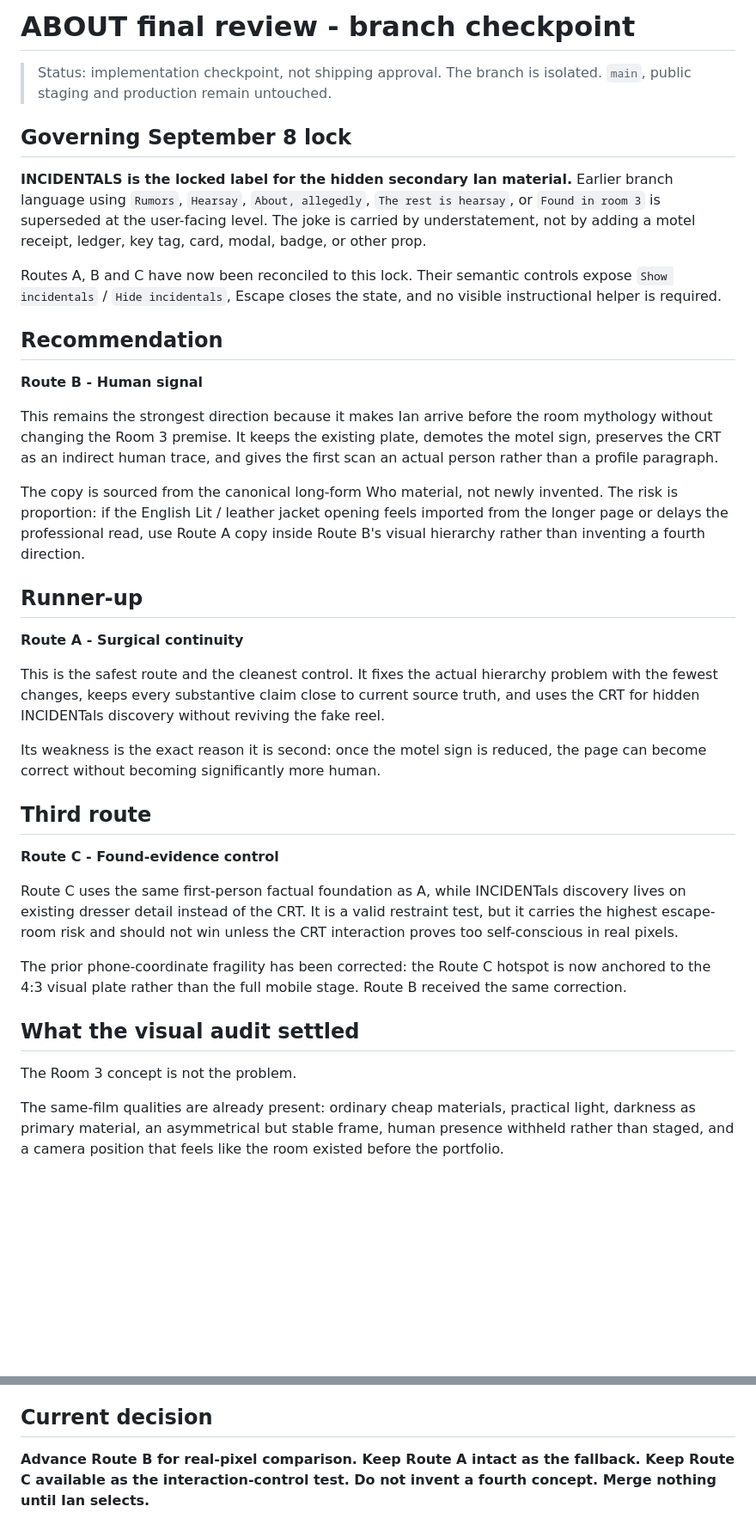
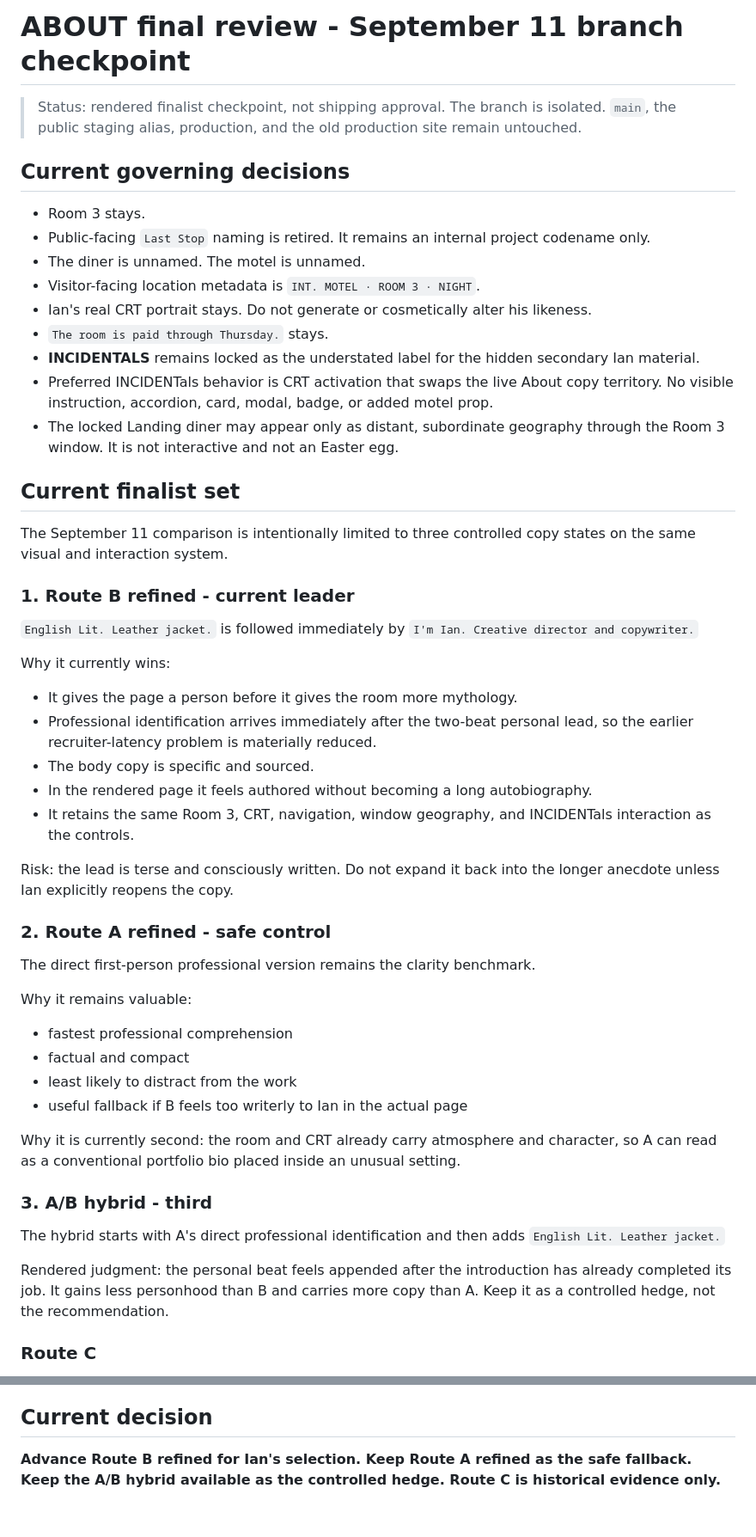
Before and after one commit to gufuth/new-portfolio, a Markdown page: docs/about-lab/ABOUT_FINAL_REVIEW.md, 2 parts joined by grey strips. Shown at 86% size. Drawn GitHub-style; blank space fills up the shorter version.

```diff
--- a/docs/about-lab/ABOUT_FINAL_REVIEW.md
+++ b/docs/about-lab/ABOUT_FINAL_REVIEW.md
@@ -1,40 +1,55 @@
-# ABOUT final review - branch checkpoint
+# ABOUT final review - September 11 branch checkpoint
 
-> Status: implementation checkpoint, not shipping approval. The branch is isolated. `main`, public staging and production remain untouched.
+> Status: rendered finalist checkpoint, not shipping approval. The branch is isolated. `main`, the public staging alias, production, and the old production site remain untouched.
 
-## Governing September 8 lock
+## Current governing decisions
 
-**INCIDENTALS is the locked label for the hidden secondary Ian material.** Earlier branch language using `Rumors`, `Hearsay`, `About, allegedly`, `The rest is hearsay`, or `Found in room 3` is superseded at the user-facing level. The joke is carried by understatement, not by adding a motel receipt, ledger, key tag, card, modal, badge, or other prop.
+- Room 3 stays.
+- Public-facing `Last Stop` naming is retired. It remains an internal project codename only.
+- The diner is unnamed. The motel is unnamed.
+- Visitor-facing location metadata is `INT. MOTEL · ROOM 3 · NIGHT`.
+- Ian's real CRT portrait stays. Do not generate or cosmetically alter his likeness.
+- `The room is paid through Thursday.` stays.
+- **INCIDENTALS** remains locked as the understated label for the hidden secondary Ian material.
+- Preferred INCIDENTals behavior is CRT activation that swaps the live About copy territory. No visible instruction, accordion, card, modal, badge, or added motel prop.
+- The locked Landing diner may appear only as distant, subordinate geography through the Room 3 window. It is not interactive and not an Easter egg.
 
-Routes A, B and C have now been reconciled to this lock. Their semantic controls expose `Show incidentals` / `Hide incidentals`, Escape closes the state, and no visible instructional helper is required.
+## Current finalist set
 
-## Recommendation
+The September 11 comparison is intentionally limited to three controlled copy states on the same visual and interaction system.
 
-**Route B - Human signal**
+### 1. Route B refined - current leader
 
-This remains the strongest direction because it makes Ian arrive before the room mythology without changing the Room 3 premise. It keeps the existing plate, demotes the motel sign, preserves the CRT as an indirect human trace, and gives the first scan an actual person rather than a profile paragraph.
+`English Lit. Leather jacket.` is followed immediately by `I'm Ian. Creative director and copywriter.`
 
-The copy is sourced from the canonical long-form Who material, not newly invented. The risk is proportion: if the English Lit / leather jacket opening feels imported from the longer page or delays the professional read, use Route A copy inside Route B's visual hierarchy rather than inventing a fourth direction.
+Why it currently wins:
 
-## Runner-up
+- It gives the page a person before it gives the room more mythology.
+- Professional identification arrives immediately after the two-beat personal lead, so the earlier recruiter-latency problem is materially reduced.
+- The body copy is specific and sourced.
+- In the rendered page it feels authored without becoming a long autobiography.
+- It retains the same Room 3, CRT, navigation, window geography, and INCIDENTals interaction as the controls.
 
-**Route A - Surgical continuity**
+Risk: the lead is terse and consciously written. Do not expand it back into the longer anecdote unless Ian explicitly reopens the copy.
 
-This is the safest route and the cleanest control. It fixes the actual hierarchy problem with the fewest changes, keeps every substantive claim close to current source truth, and uses the CRT for hidden INCIDENTals discovery without reviving the fake reel.
+### 2. Route A refined - safe control
 
-Its weakness is the exact reason it is second: once the motel sign is reduced, the page can become correct without becoming significantly more human.
+The direct first-person professional version remains the clarity benchmark.
 
-## Third route
+Why it remains valuable:
 
-**Route C - Found-evidence control**
+- fastest professional comprehension
+- factual and compact
+- least likely to distract from the work
+- useful fallback if B feels too writerly to Ian in the actual page
 
-Route C uses the same first-person factual foundation as A, while INCIDENTals discovery lives on existing dresser detail instead of the CRT. It is a valid restraint test, but it carries the highest escape-room risk and should not win unless the CRT interaction proves too self-conscious in real pixels.
+Why it is currently second: the room and CRT already carry atmosphere and character, so A can read as a conventional portfolio bio placed inside an unusual setting.
 
-The prior phone-coordinate fragility has been corrected: the Route C hotspot is now anchored to the 4:3 visual plate rather than the full mobile stage. Route B received the same correction.
+### 3. A/B hybrid - third
 
-## What the visual audit settled
+The hybrid starts with A's direct professional identification and then adds `English Lit. Leather jacket.`
 
-The Room 3 concept is not the problem.
+Rendered judgment: the personal beat feels appended after the introduction has already completed its job. It gains less personhood than B and carries more copy than A. Keep it as a controlled hedge, not the recommendation.
 
-The same-film qualities are already present: ordinary cheap materials, practical light, darkness as primary material, an asymmetrical but stable frame, human presence withheld rather than staged, and a camera position that feels like the room existed before the portfolio.
+### Route C
 
@@ -110,4 +152,4 @@ No Netlify deploy is authorized if it can change the public staging alias. Use o
 
 ## Current decision
 
-**Advance Route B for real-pixel comparison. Keep Route A intact as the fallback. Keep Route C available as the interaction-control test. Do not invent a fourth concept. Merge nothing until Ian selects.**
+**Advance Route B refined for Ian's selection. Keep Route A refined as the safe fallback. Keep the A/B hybrid available as the controlled hedge. Route C is historical evidence only.**
```
Also changed, not shown: other parts of docs/about-lab/ABOUT_FINAL_REVIEW.md (+82 -55 lines).
